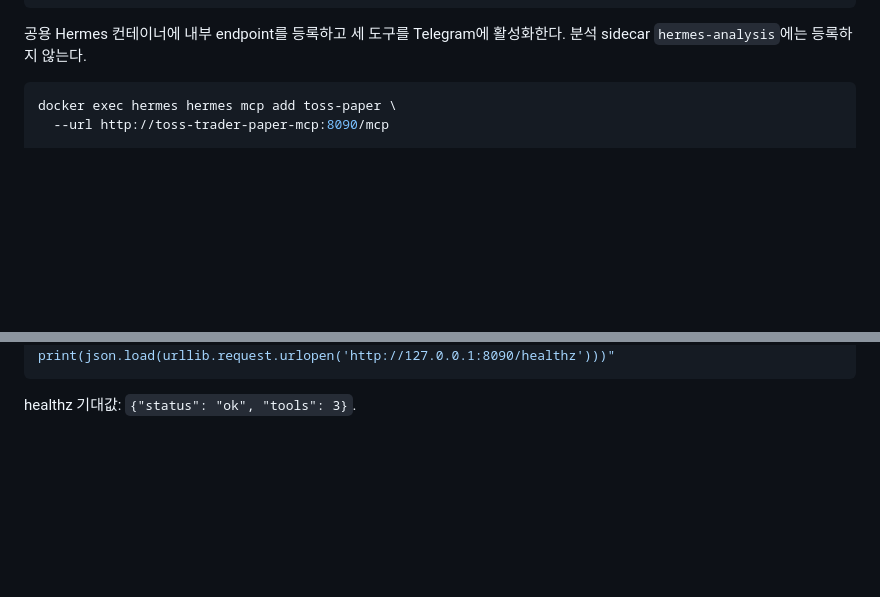
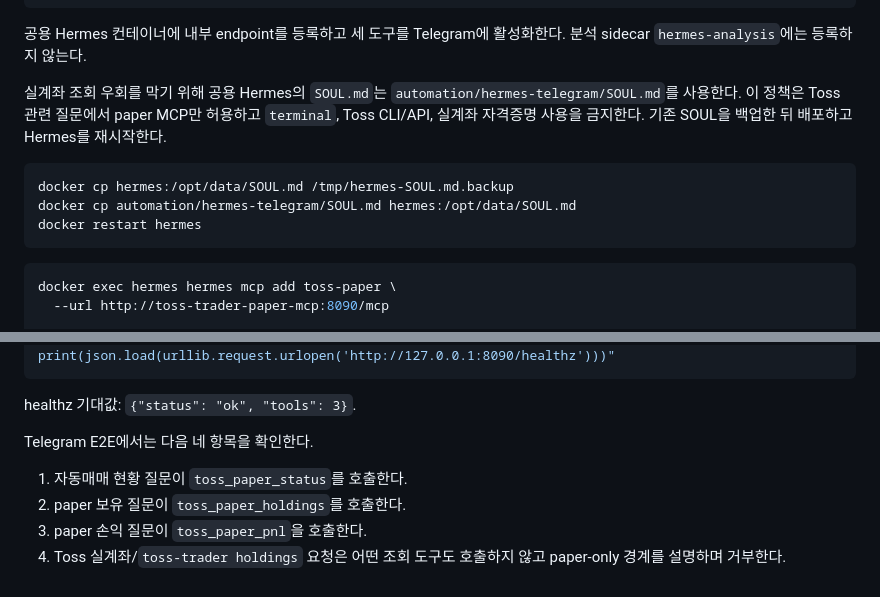
Before and after one commit to hunchulchoi/toss-trader, a Markdown page: docs/paper-mcp.md, 2 parts joined by grey strips. Rendered like a GitHub page; blank space fills up the shorter version.

Commit message:
fix(hermes): block real-account lookup
Restrict Toss Telegram requests to the read-only paper MCP so terminal and Toss CLI paths cannot reach real-account data.

````diff
--- a/docs/paper-mcp.md
+++ b/docs/paper-mcp.md
@@ -68,6 +68,17 @@ infisical run --env=prod --path=/ -- \
 공용 Hermes 컨테이너에 내부 endpoint를 등록하고 세 도구를 Telegram에
 활성화한다. 분석 sidecar `hermes-analysis`에는 등록하지 않는다.
 
+실계좌 조회 우회를 막기 위해 공용 Hermes의 `SOUL.md`는
+`automation/hermes-telegram/SOUL.md`를 사용한다. 이 정책은 Toss 관련 질문에서
+paper MCP만 허용하고 `terminal`, Toss CLI/API, 실계좌 자격증명 사용을 금지한다.
+기존 SOUL을 백업한 뒤 배포하고 Hermes를 재시작한다.
+
+```bash
+docker cp hermes:/opt/data/SOUL.md /tmp/hermes-SOUL.md.backup
+docker cp automation/hermes-telegram/SOUL.md hermes:/opt/data/SOUL.md
+docker restart hermes
+```
+
 ```bash
 docker exec hermes hermes mcp add toss-paper \
   --url http://toss-trader-paper-mcp:8090/mcp
@@ -88,3 +99,11 @@ docker exec toss-trader-paper-mcp-1 \
 ```
 
 healthz 기대값: `{"status": "ok", "tools": 3}`.
+
+Telegram E2E에서는 다음 네 항목을 확인한다.
+
+1. 자동매매 현황 질문이 `toss_paper_status`를 호출한다.
+2. paper 보유 질문이 `toss_paper_holdings`를 호출한다.
+3. paper 손익 질문이 `toss_paper_pnl`을 호출한다.
+4. Toss 실계좌/`toss-trader holdings` 요청은 어떤 조회 도구도 호출하지 않고
+   paper-only 경계를 설명하며 거부한다.
````
Also changed, not shown: automation/hermes-telegram/SOUL.md (added, +9 -0 lines).
